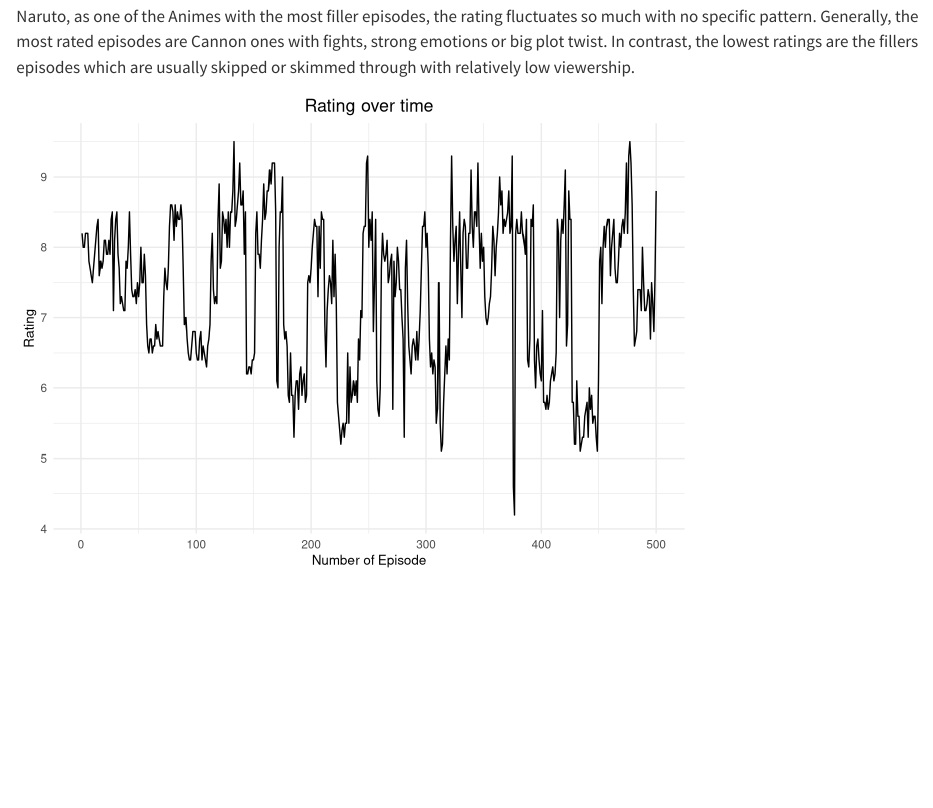
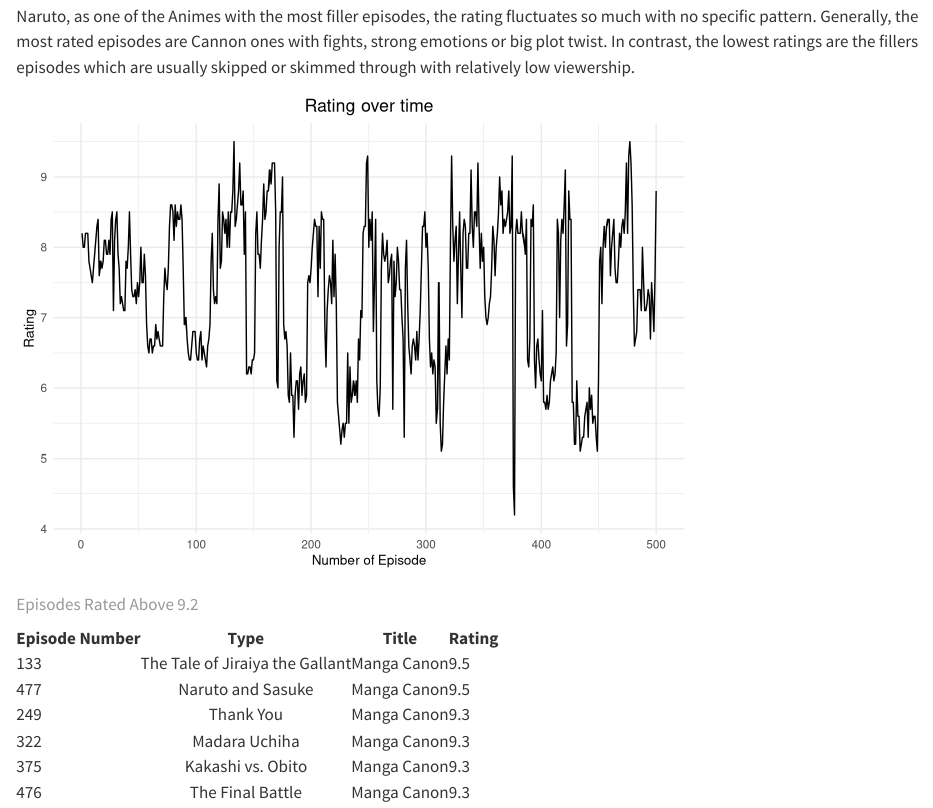
Before and after one commit to quantmit/Naruto_quarto, a Quarto document (NarutoReport.qmd): the page in a window 1100 px wide, from 1080 px down. Rendered offline with R 4.5, knitr and Pandoc in place of Quarto, with nearby package versions.

Commit message:
Displaying the episodes with the highest rating

````diff
--- a/NarutoReport.qmd
+++ b/NarutoReport.qmd
@@ -65,3 +65,18 @@
         axis.title.x = element_text(size = 10),
         axis.title.y = element_text(size = 10))
 ```
+
+```{r display-high-ratings, echo=FALSE}
+high_ratings <- naruto_data %>%
+  filter(Rate > 9.2) %>%
+  arrange(desc(Rate))
+
+high_ratings %>%
+  select(Num_episode, Title, Type, Rate) %>%
+  knitr::kable(
+    caption = "Episodes Rated Above 9.2",
+    col.names = c("Episode Number", "Type" , "Title", "Rating"),
+    align = 'lcc',
+    format = "html"
+  )
+```
````
